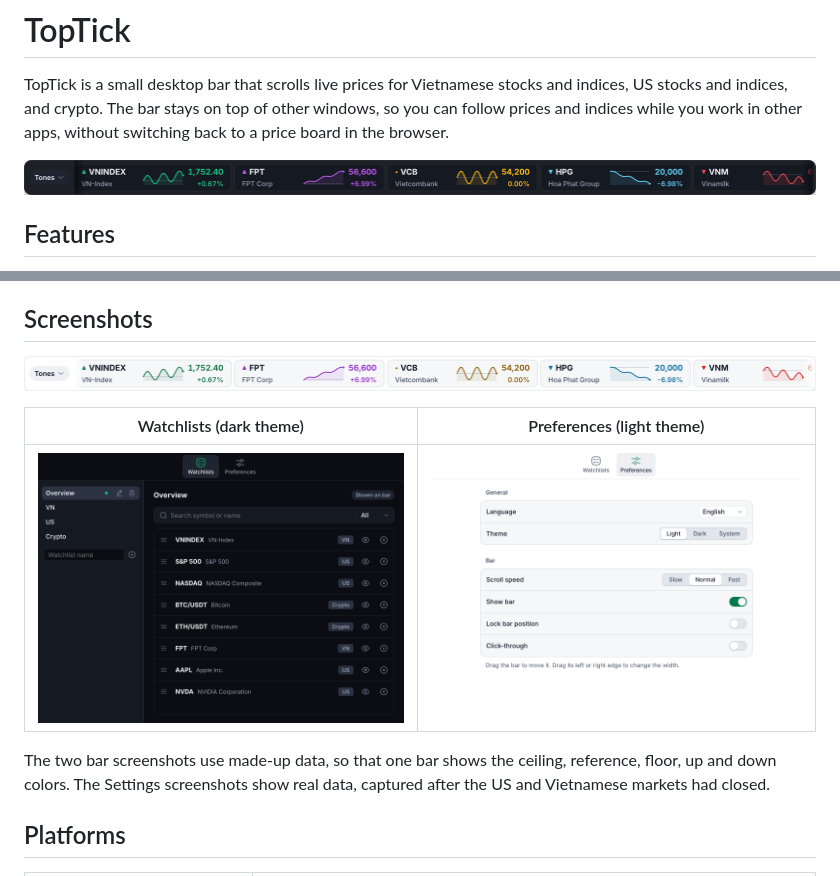
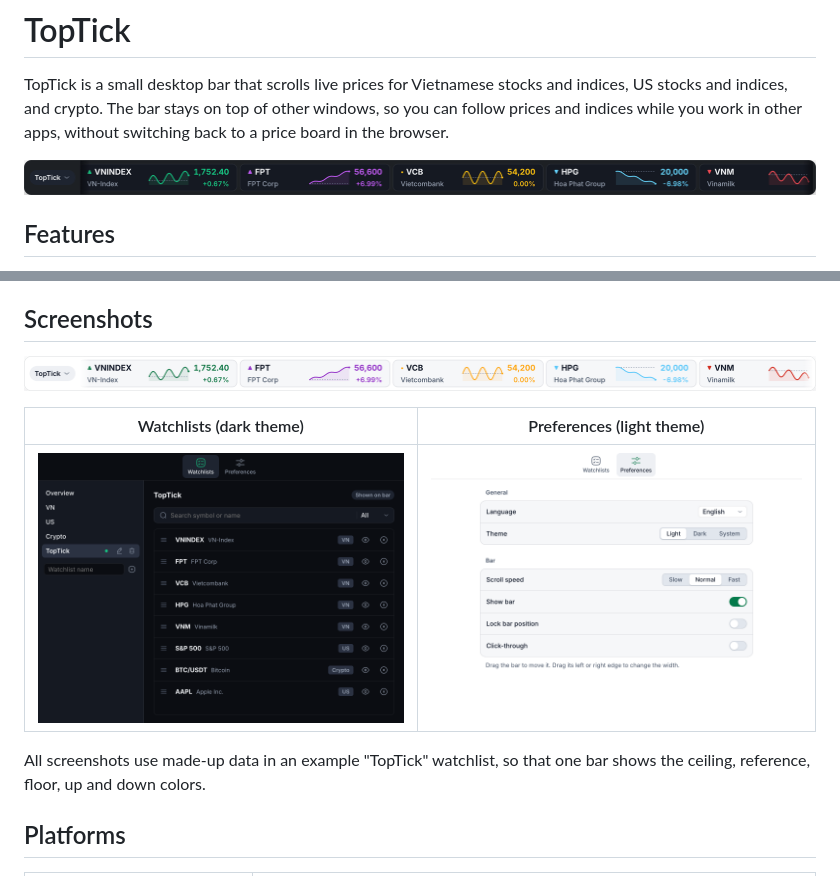
Before and after one commit to ductn90/TopTick, a Markdown page: README.md, 2 parts joined by grey strips. GitHub-like rendering; pictures changed too: docs/screenshots/bar-dark.png, docs/screenshots/bar-light.png, docs/screenshots/settings-watchlists-dark.png.

Commit message:
feat: light-theme floor #5AC8FA and reference #FFA800; README screenshots with a TopTick watchlist
Synced from main 33cc210.

```diff
--- a/README.md
+++ b/README.md
@@ -25,7 +25,7 @@ TopTick is a small desktop bar that scrolls live prices for Vietnamese stocks an
 |---|---|
 | ![Settings window, Watchlists tab, dark theme](docs/screenshots/settings-watchlists-dark.png) | ![Settings window, Preferences tab, light theme](docs/screenshots/settings-preferences-light.png) |
 
-The two bar screenshots use made-up data, so that one bar shows the ceiling, reference, floor, up and down colors. The Settings screenshots show real data, captured after the US and Vietnamese markets had closed.
+All screenshots use made-up data in an example "TopTick" watchlist, so that one bar shows the ceiling, reference, floor, up and down colors.
 
 ## Platforms
 
```
Also changed, not shown: 2 other files.
